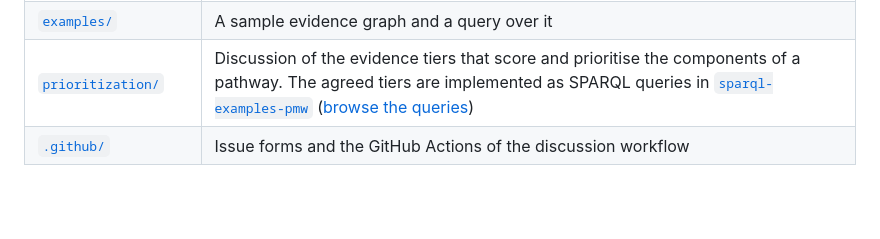
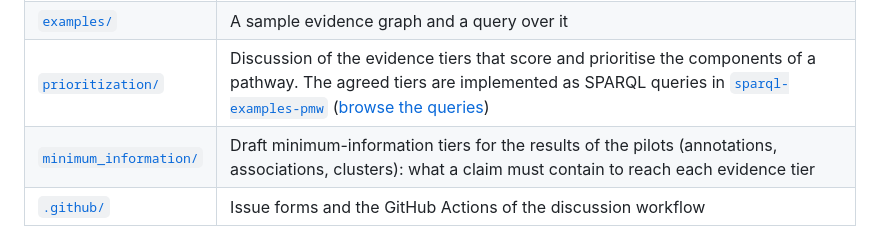
Before and after one commit to pathway-lod/lod-pathways-community, a Markdown page: README.md, the part around the change. Drawn GitHub-style; blank space fills up the shorter version.

```diff
--- a/README.md
+++ b/README.md
@@ -131,6 +131,7 @@ A complete example that attaches one claim of each case to PlantMetWiki, with th
 | [`pilots/`](pilots/) | Four analyses on real data (the fourth, [`ipecac_overlap`](pilots/ipecac_overlap/), is paired-omics data of ipecac alkaloid biosynthesis), each with README and results; three with a notebook |
 | [`examples/`](examples/) | A sample evidence graph and a query over it |
 | [`prioritization/`](prioritization/) | Discussion of the evidence tiers that score and prioritise the components of a pathway. The agreed tiers are implemented as SPARQL queries in [`sparql-examples-pmw`](https://github.com/pathway-lod/sparql-examples-pmw) ([browse the queries](https://pathway-lod.github.io/sparql-examples-pmw/examples/PlantMetWiki/)) |
+| [`minimum_information/`](minimum_information/) | Draft minimum-information tiers for the results of the pilots (annotations, associations, clusters): what a claim must contain to reach each evidence tier |
 | [`.github/`](.github/) | Issue forms and the GitHub Actions of the discussion workflow |
 
 Validation rules are written in SHACL (a W3C Recommendation) and checked with pyshacl; a reference check tests that the PlantMetWiki pathways and metabolites a claim refers to exist in a dated snapshot. See [`shape_constraints/README.md`](shape_constraints/README.md).
```
Also changed, not shown: minimum_information/README.md (added, +59 -0 lines), prioritization/README.md (+10 -0 lines).
